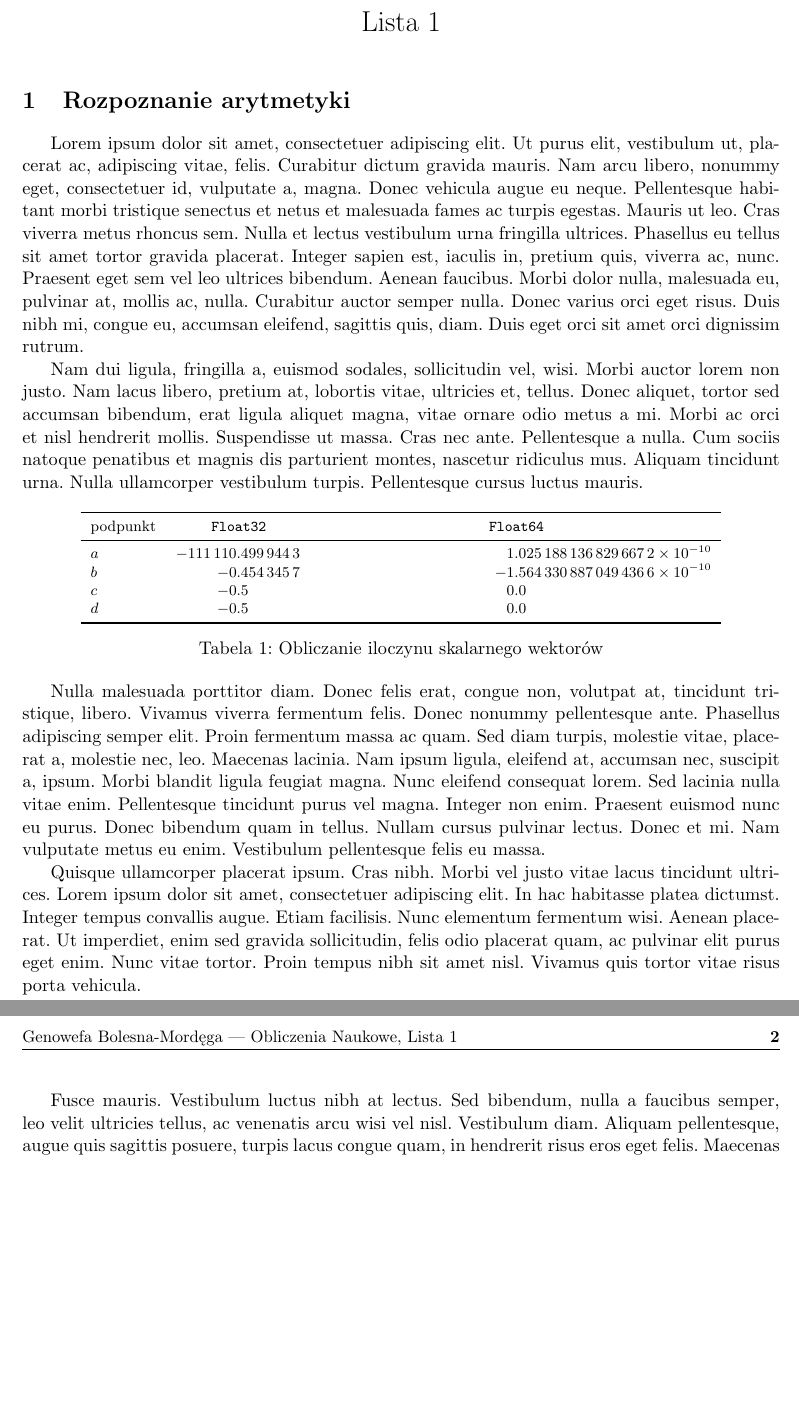
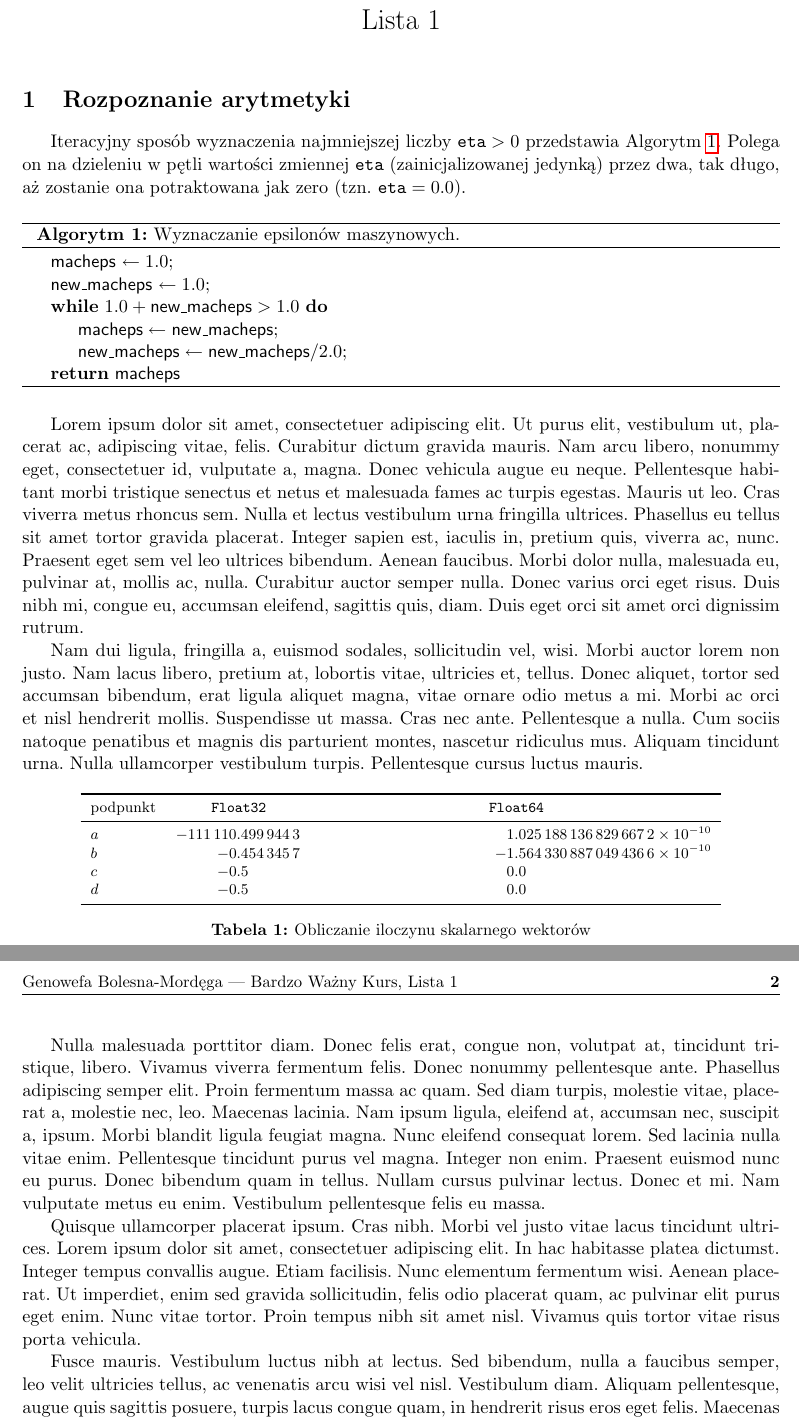
Before and after one commit to BlackEtude/mk-polish-lab-report, a LaTeX problem sheet (example.tex): two parts of pages 1 and 2 of 2, joined at a grey line, cut so that both start at the same text, the shorter picture padded with empty space. Compiled offline with pdfLaTeX.

Commit message:
algorithms and captions settings

```diff
--- a/example.tex
+++ b/example.tex
@@ -9,13 +10,12 @@
 
 \author{Genowefa Bolesna-Mordęga}
 \studentnumber{12345}
-\title{Obliczenia Naukowe}
+\title{Bardzo Ważny Kurs}
 \topic{Lista 1}
 
 
-%%
-\geometry{top=2.5cm,bottom=2cm,left=2.5cm,right=2.5cm}
-
+%% Uncomment to change margins size
+%\geometry{top=2.5cm,bottom=2cm,left=2.5cm,right=2.5cm}
 
 
 \begin{document}
@@ -23,6 +23,23 @@
 \maketitle
 
 \section{Rozpoznanie arytmetyki}
+
+Iteracyjny sposób wyznaczenia najmniejszej liczby $\mathtt{eta} > 0$ przedstawia \Cref{alg:macheps}. Polega on na dzieleniu w pętli wartości zmiennej \texttt{eta} (zainicjalizowanej jedynką) przez dwa, tak długo, aż zostanie ona potraktowana jak zero (tzn. $\mathtt{eta} = 0.0$).
+
+\begin{algorithm}[h]
+\caption{Wyznaczanie epsilonów maszynowych.}
+\label{alg:macheps}
+\SetKwData{Macheps}{macheps}\SetKwData{NMacheps}{new\_{}macheps}
+
+\Macheps $\leftarrow 1.0$\;
+\NMacheps $\leftarrow 1.0$\;
+\While {$1.0 + \NMacheps > 1.0$}{
+$\Macheps\leftarrow \NMacheps$\;
+$\NMacheps \leftarrow \NMacheps / 2.0$\;
+}
+\Return \Macheps
+\end{algorithm}
+
 \lipsum[1-2]
 
 	\begin{table}[!h]
```
Also changed, not shown: mk-polish-lab-report.cls (+28 -20 lines), README.md, example.pdf, example.tex (1 more changed lines).
